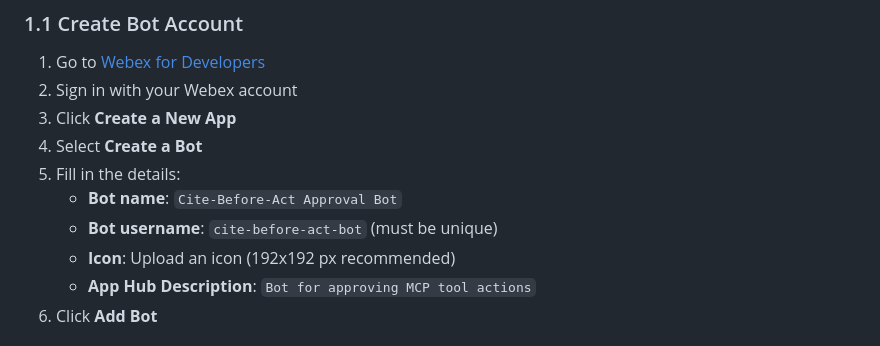
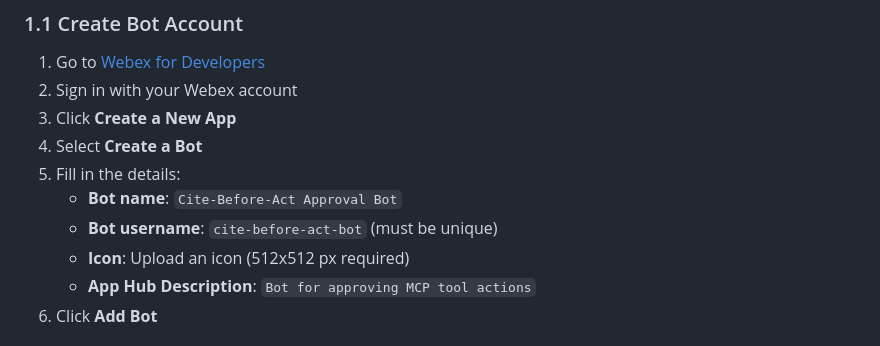
Before and after one commit to bisonbet/Cite-Before-Act-MCP, a Markdown page: docs/WEBEX_SETUP.md, the part around the change. Drawn GitHub-style.

Commit message:
Update icon size requirement for Webex bot setup

```diff
--- a/docs/WEBEX_SETUP.md
+++ b/docs/WEBEX_SETUP.md
@@ -29,7 +29,7 @@ Webex bots work via webhooks:
 5. Fill in the details:
    - **Bot name**: `Cite-Before-Act Approval Bot`
    - **Bot username**: `cite-before-act-bot` (must be unique)
-   - **Icon**: Upload an icon (192x192 px recommended)
+   - **Icon**: Upload an icon (512x512 px required)
    - **App Hub Description**: `Bot for approving MCP tool actions`
 6. Click **Add Bot**
 
```
